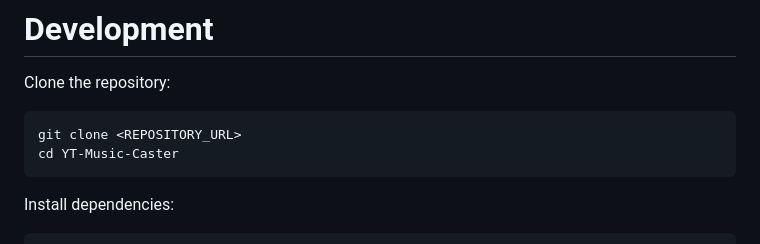
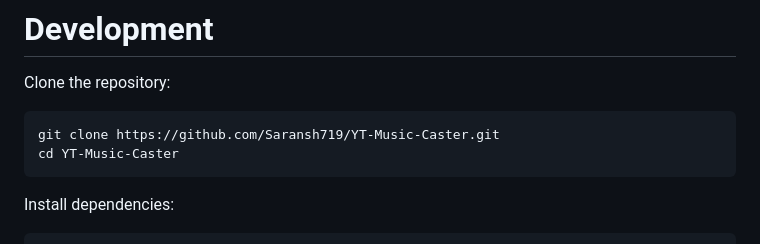
Before and after one commit to Saransh719/YT-Music-Caster, a Markdown page: README.md, the part around the change. Rendered like a GitHub page.

````diff
--- a/README.md
+++ b/README.md
@@ -215,7 +215,7 @@ The manifest must be placed in the appropriate Chrome Native Messaging host dire
 Clone the repository:
 
 ```bash
-git clone <REPOSITORY_URL>
+git clone https://github.com/Saransh719/YT-Music-Caster.git
 cd YT-Music-Caster
 ```
 
````
